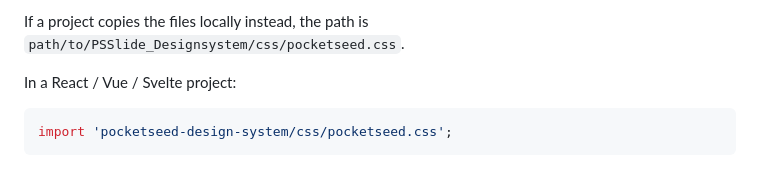
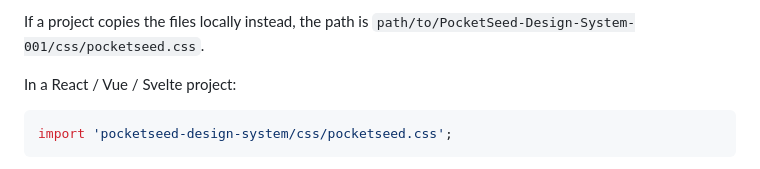
Before and after one commit to AGKDesigns/PocketSeed-Design-System-001, a Markdown page: DESIGN.md, the part around one of its changes. Rendered like a GitHub page.

````diff
--- a/DESIGN.md
+++ b/DESIGN.md
@@ -181,6 +181,6 @@ The fastest path is the public jsDelivr CDN — no install, no copy, just one li
 ```
 
-If a project copies the files locally instead, the path is `path/to/PSSlide_Designsystem/css/pocketseed.css`.
+If a project copies the files locally instead, the path is `path/to/PocketSeed-Design-System-001/css/pocketseed.css`.
 
 In a React / Vue / Svelte project:
 
````
Also changed, not shown: other parts of DESIGN.md (+2 -2 lines), README.md (+3 -3 lines).
